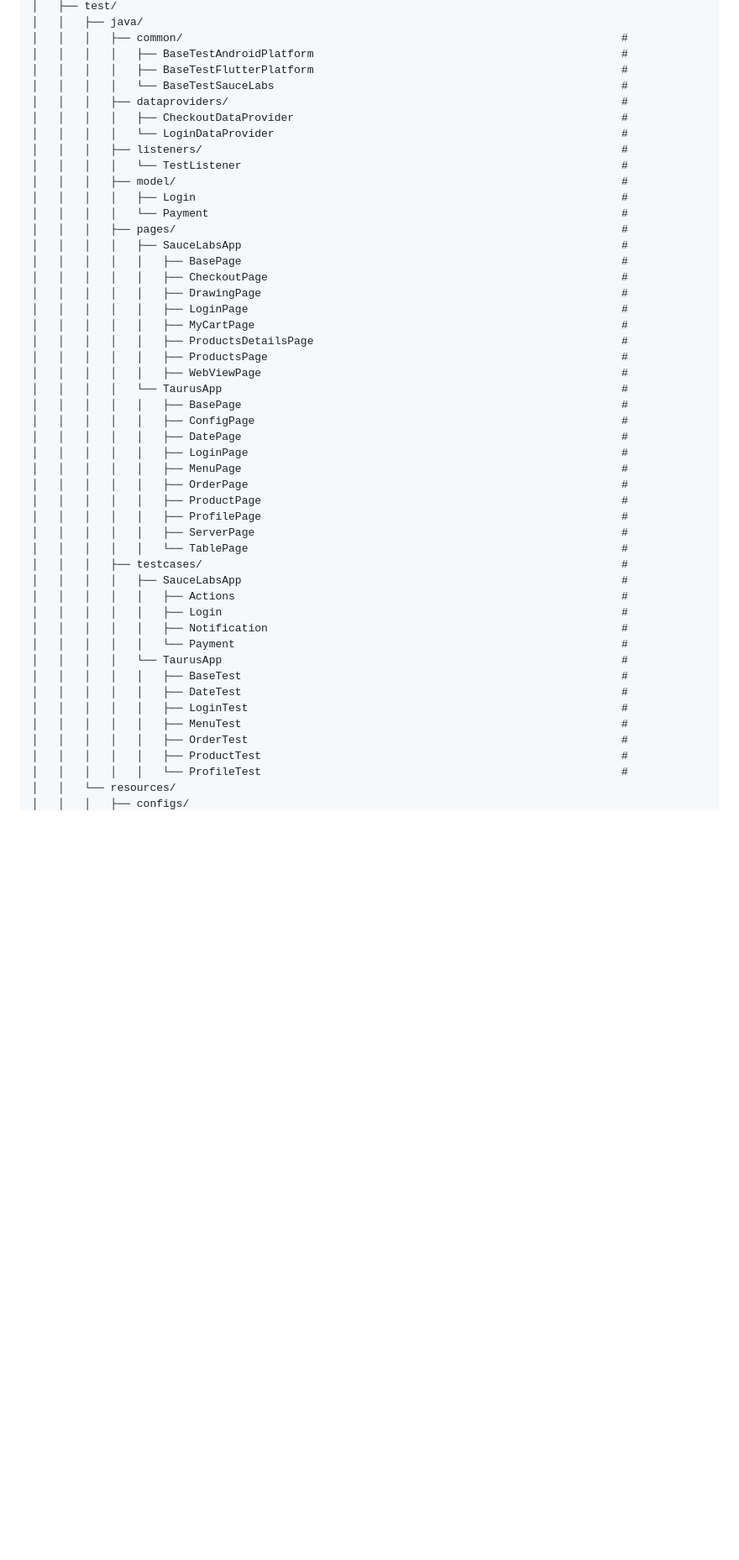
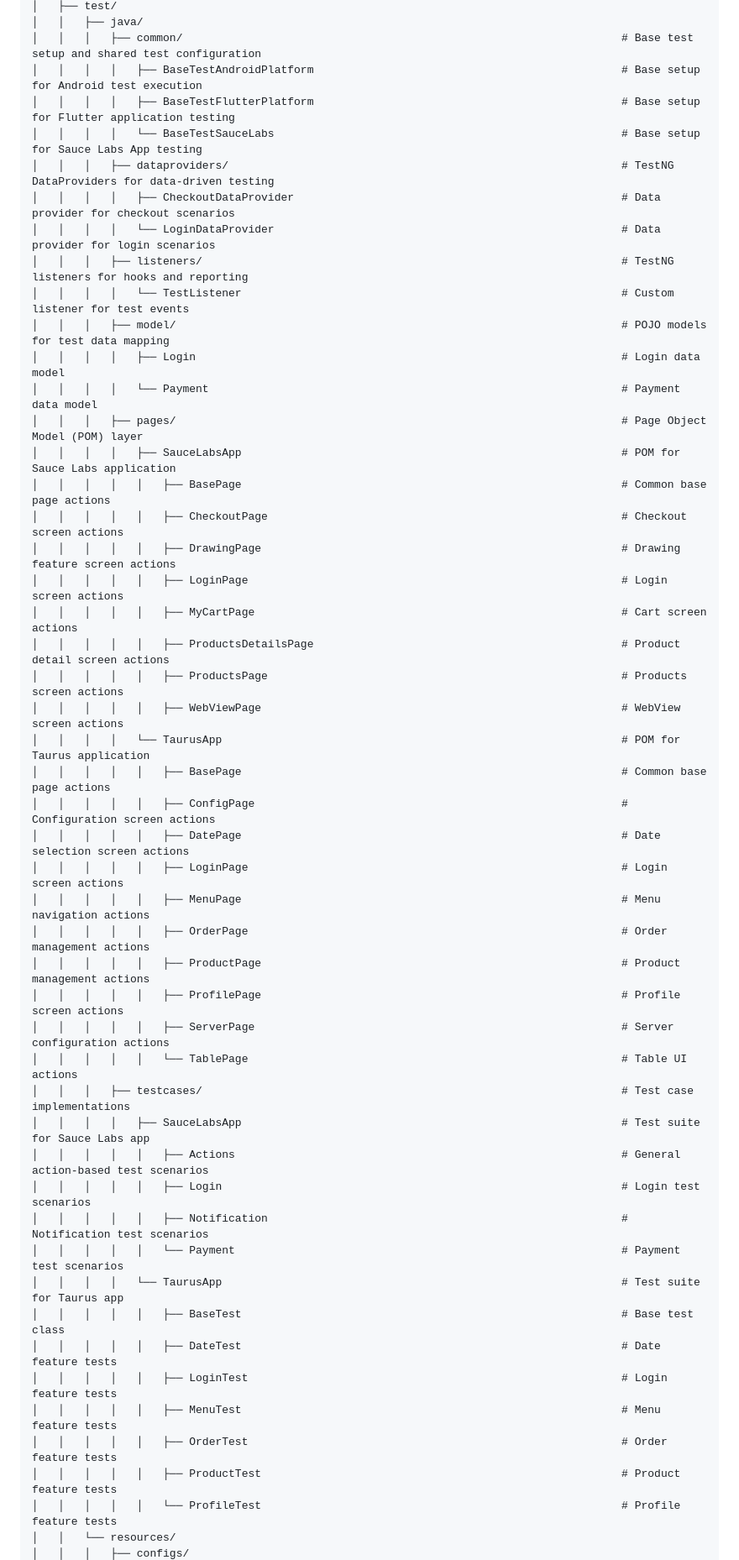
Before and after one commit to BinDang5695/AppiumJava, a Markdown page: README.md, the part around one of its changes. Shown at 84% size. GitHub-like rendering; blank space fills up the shorter version.

```diff
--- a/README.md
+++ b/README.md
@@ -59,51 +59,51 @@ This is a mobile automation framework using Appium written in Java.
 │   ├── test/
 │   │   ├── java/
-│   │   │   ├── common/                                                                   #
-│   │   │   │   ├── BaseTestAndroidPlatform                                               #
-│   │   │   │   ├── BaseTestFlutterPlatform                                               #
-│   │   │   │   └── BaseTestSauceLabs                                                     #
-│   │   │   ├── dataproviders/                                                            #
-│   │   │   │   ├── CheckoutDataProvider                                                  #
-│   │   │   │   └── LoginDataProvider                                                     #
-│   │   │   ├── listeners/                                                                #
-│   │   │   │   └── TestListener                                                          #
-│   │   │   ├── model/                                                                    #
-│   │   │   │   ├── Login                                                                 #
-│   │   │   │   └── Payment                                                               #
-│   │   │   ├── pages/                                                                    #
-│   │   │   │   ├── SauceLabsApp                                                          #
-│   │   │   │   │   ├── BasePage                                                          #
-│   │   │   │   │   ├── CheckoutPage                                                      #
-│   │   │   │   │   ├── DrawingPage                                                       #
-│   │   │   │   │   ├── LoginPage                                                         #
-│   │   │   │   │   ├── MyCartPage                                                        #
-│   │   │   │   │   ├── ProductsDetailsPage                                               #
-│   │   │   │   │   ├── ProductsPage                                                      #
-│   │   │   │   │   ├── WebViewPage                                                       #
-│   │   │   │   └── TaurusApp                                                             #
-│   │   │   │   │   ├── BasePage                                                          #
-│   │   │   │   │   ├── ConfigPage                                                        #
-│   │   │   │   │   ├── DatePage                                                          #
-│   │   │   │   │   ├── LoginPage                                                         #
-│   │   │   │   │   ├── MenuPage                                                          #
-│   │   │   │   │   ├── OrderPage                                                         #
-│   │   │   │   │   ├── ProductPage                                                       #
-│   │   │   │   │   ├── ProfilePage                                                       #
-│   │   │   │   │   ├── ServerPage                                                        #
-│   │   │   │   │   └── TablePage                                                         #
-│   │   │   ├── testcases/                                                                #
-│   │   │   │   ├── SauceLabsApp                                                          #
-│   │   │   │   │   ├── Actions                                                           #
-│   │   │   │   │   ├── Login                                                             #
-│   │   │   │   │   ├── Notification                                                      #
-│   │   │   │   │   └── Payment                                                           #
-│   │   │   │   └── TaurusApp                                                             #
-│   │   │   │   │   ├── BaseTest                                                          #
-│   │   │   │   │   ├── DateTest                                                          #
-│   │   │   │   │   ├── LoginTest                                                         #
-│   │   │   │   │   ├── MenuTest                                                          #
-│   │   │   │   │   ├── OrderTest                                                         #
-│   │   │   │   │   ├── ProductTest                                                       #
-│   │   │   │   │   └── ProfileTest                                                       #
+│   │   │   ├── common/                                                                   # Base test setup and shared test configuration
+│   │   │   │   ├── BaseTestAndroidPlatform                                               # Base setup for Android test execution
+│   │   │   │   ├── BaseTestFlutterPlatform                                               # Base setup for Flutter application testing
+│   │   │   │   └── BaseTestSauceLabs                                                     # Base setup for Sauce Labs App testing
+│   │   │   ├── dataproviders/                                                            # TestNG DataProviders for data-driven testing
+│   │   │   │   ├── CheckoutDataProvider                                                  # Data provider for checkout scenarios
+│   │   │   │   └── LoginDataProvider                                                     # Data provider for login scenarios
+│   │   │   ├── listeners/                                                                # TestNG listeners for hooks and reporting
+│   │   │   │   └── TestListener                                                          # Custom listener for test events
+│   │   │   ├── model/                                                                    # POJO models for test data mapping
+│   │   │   │   ├── Login                                                                 # Login data model
+│   │   │   │   └── Payment                                                               # Payment data model
+│   │   │   ├── pages/                                                                    # Page Object Model (POM) layer
+│   │   │   │   ├── SauceLabsApp                                                          # POM for Sauce Labs application
+│   │   │   │   │   ├── BasePage                                                          # Common base page actions
+│   │   │   │   │   ├── CheckoutPage                                                      # Checkout screen actions
+│   │   │   │   │   ├── DrawingPage                                                       # Drawing feature screen actions
+│   │   │   │   │   ├── LoginPage                                                         # Login screen actions
+│   │   │   │   │   ├── MyCartPage                                                        # Cart screen actions
+│   │   │   │   │   ├── ProductsDetailsPage                                               # Product detail screen actions
+│   │   │   │   │   ├── ProductsPage                                                      # Products screen actions
+│   │   │   │   │   ├── WebViewPage                                                       # WebView screen actions
+│   │   │   │   └── TaurusApp                                                             # POM for Taurus application
+│   │   │   │   │   ├── BasePage                                                          # Common base page actions
+│   │   │   │   │   ├── ConfigPage                                                        # Configuration screen actions
+│   │   │   │   │   ├── DatePage                                                          # Date selection screen actions
+│   │   │   │   │   ├── LoginPage                                                         # Login screen actions
+│   │   │   │   │   ├── MenuPage                                                          # Menu navigation actions
+│   │   │   │   │   ├── OrderPage                                                         # Order management actions
+│   │   │   │   │   ├── ProductPage                                                       # Product management actions
+│   │   │   │   │   ├── ProfilePage                                                       # Profile screen actions
+│   │   │   │   │   ├── ServerPage                                                        # Server configuration actions
+│   │   │   │   │   └── TablePage                                                         # Table UI actions
+│   │   │   ├── testcases/                                                                # Test case implementations
+│   │   │   │   ├── SauceLabsApp                                                          # Test suite for Sauce Labs app
+│   │   │   │   │   ├── Actions                                                           # General action-based test scenarios
+│   │   │   │   │   ├── Login                                                             # Login test scenarios
+│   │   │   │   │   ├── Notification                                                      # Notification test scenarios
+│   │   │   │   │   └── Payment                                                           # Payment test scenarios
+│   │   │   │   └── TaurusApp                                                             # Test suite for Taurus app
+│   │   │   │   │   ├── BaseTest                                                          # Base test class
+│   │   │   │   │   ├── DateTest                                                          # Date feature tests
+│   │   │   │   │   ├── LoginTest                                                         # Login feature tests
+│   │   │   │   │   ├── MenuTest                                                          # Menu feature tests
+│   │   │   │   │   ├── OrderTest                                                         # Order feature tests
+│   │   │   │   │   ├── ProductTest                                                       # Product feature tests
+│   │   │   │   │   └── ProfileTest                                                       # Profile feature tests
 │   │   └── resources/
 │   │   │   ├── configs/
```
Also changed, not shown: other parts of README.md (+47 -47 lines).
